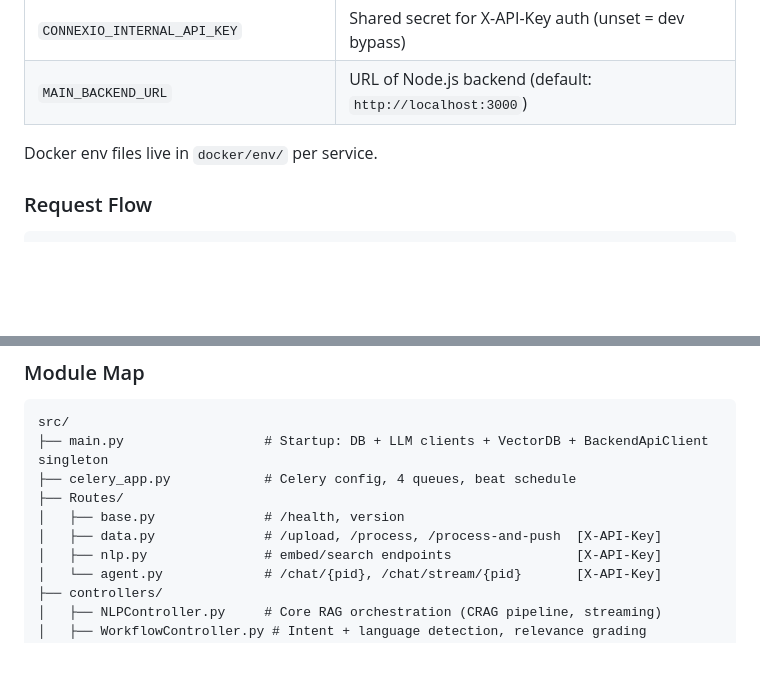
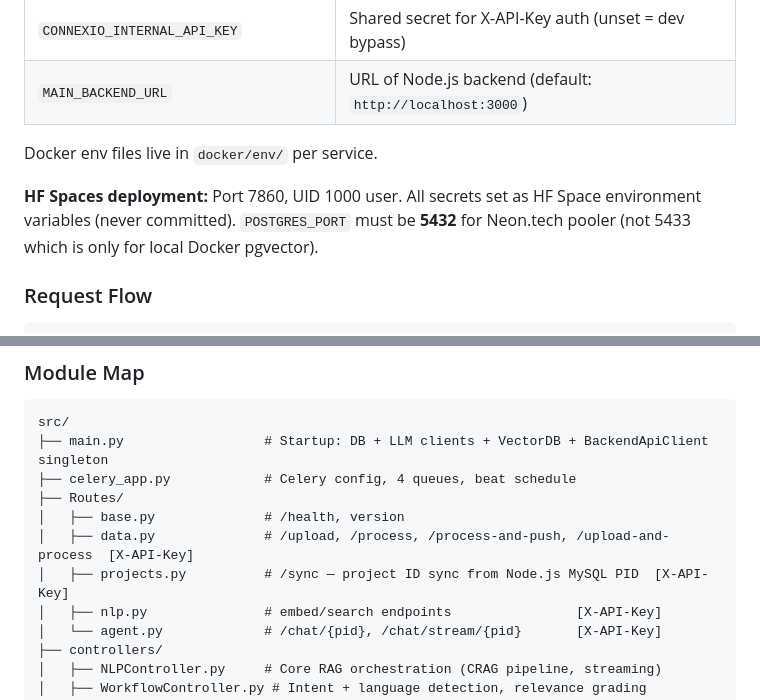
Before and after one commit to SallahAhmed/ConnexioRag, a Markdown page: CLAUDE.md, 2 parts joined by grey strips. Rendered like a GitHub page; blank space fills up the shorter version.

````diff
--- a/CLAUDE.md
+++ b/CLAUDE.md
@@ -114,6 +115,8 @@ Key variables:
 
 Docker env files live in `docker/env/` per service.
 
+**HF Spaces deployment:** Port 7860, UID 1000 user. All secrets set as HF Space environment variables (never committed). `POSTGRES_PORT` must be **5432** for Neon.tech pooler (not 5433 which is only for local Docker pgvector).
+
 ### Request Flow
 
 ```
@@ -162,7 +165,8 @@ src/
 ├── celery_app.py            # Celery config, 4 queues, beat schedule
 ├── Routes/
 │   ├── base.py              # /health, version
-│   ├── data.py              # /upload, /process, /process-and-push  [X-API-Key]
+│   ├── data.py              # /upload, /process, /process-and-push, /upload-and-process  [X-API-Key]
+│   ├── projects.py          # /sync — project ID sync from Node.js MySQL PID  [X-API-Key]
 │   ├── nlp.py               # embed/search endpoints                [X-API-Key]
 │   └── agent.py             # /chat/{pid}, /chat/stream/{pid}       [X-API-Key]
 ├── controllers/
````
Also changed, not shown: other parts of CLAUDE.md (+16 -8 lines).
